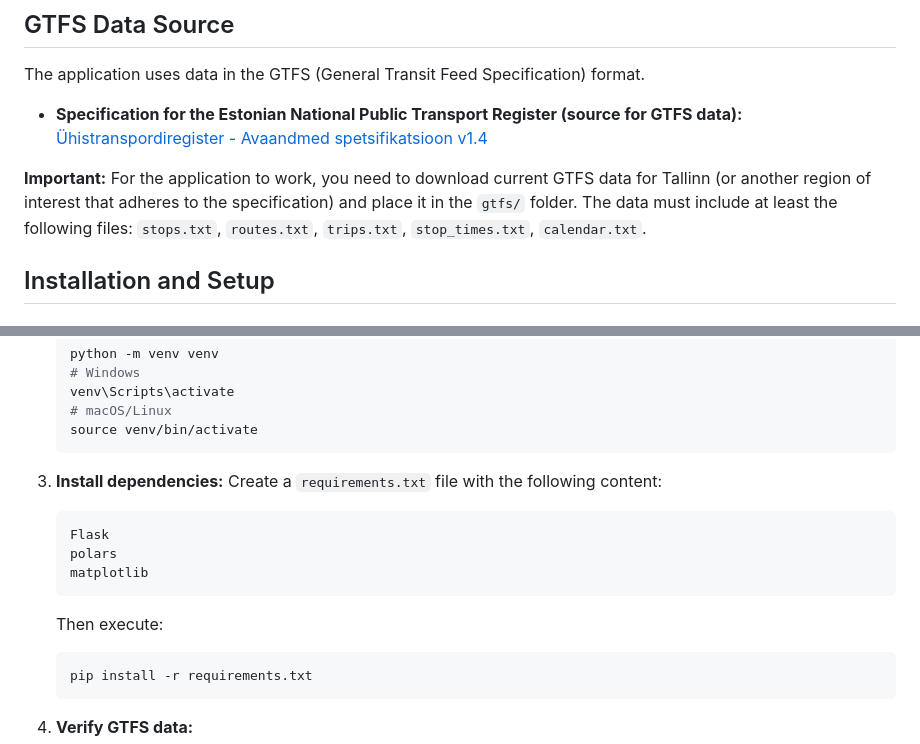
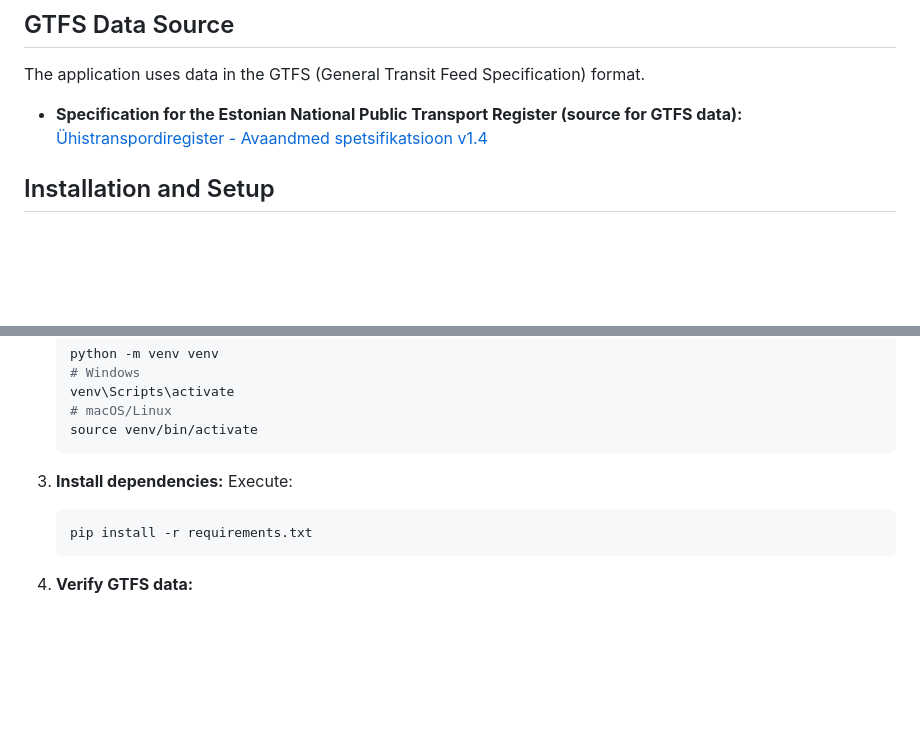
Before and after one commit to prikol4ik/challenge-RMK, a Markdown page: README.md, 2 parts joined by grey strips. GitHub-like rendering; blank space fills up the shorter version.

````diff
--- a/README.md
+++ b/README.md
@@ -44,8 +44,6 @@ This project is built using the following technologies:
 The application uses data in the GTFS (General Transit Feed Specification) format.
 *   **Specification for the Estonian National Public Transport Register (source for GTFS data):** [Ühistranspordiregister - Avaandmed spetsifikatsioon v1.4](https://www.agri.ee/sites/default/files/documents/2023-07/%C3%BChistranspordiregister-avaandmed-spetsifikatsioon-v1_4.pdf)
 
-**Important:** For the application to work, you need to download current GTFS data for Tallinn (or another region of interest that adheres to the specification) and place it in the `gtfs/` folder. The data must include at least the following files: `stops.txt`, `routes.txt`, `trips.txt`, `stop_times.txt`, `calendar.txt`.
-
 ## Installation and Setup
 
 ### Prerequisites
@@ -71,13 +69,7 @@ The application uses data in the GTFS (General Transit Feed Specification) forma
     ```
 
 3.  **Install dependencies:**
-    Create a `requirements.txt` file with the following content:
-    ```txt
-    Flask
-    polars
-    matplotlib
-    ```
-    Then execute:
+    Execute:
     ```bash
     pip install -r requirements.txt
     ```
````
